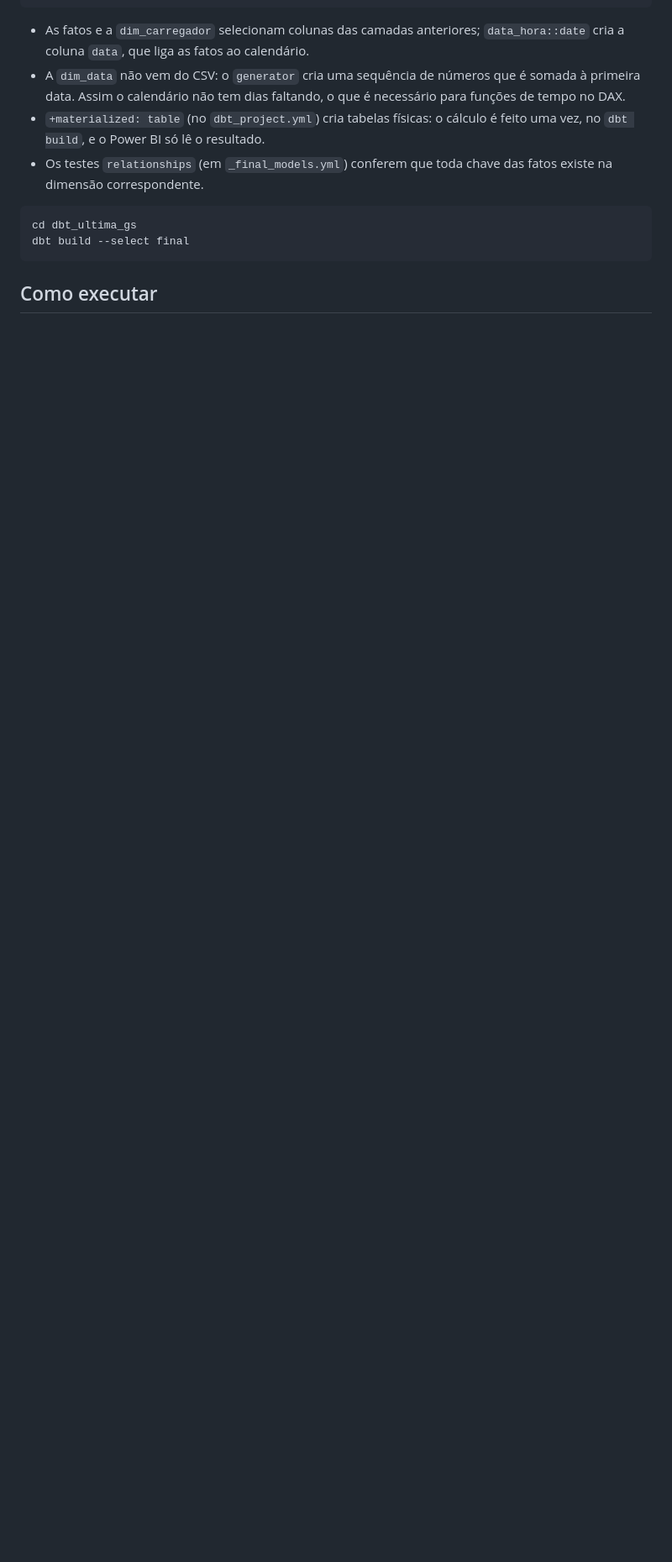
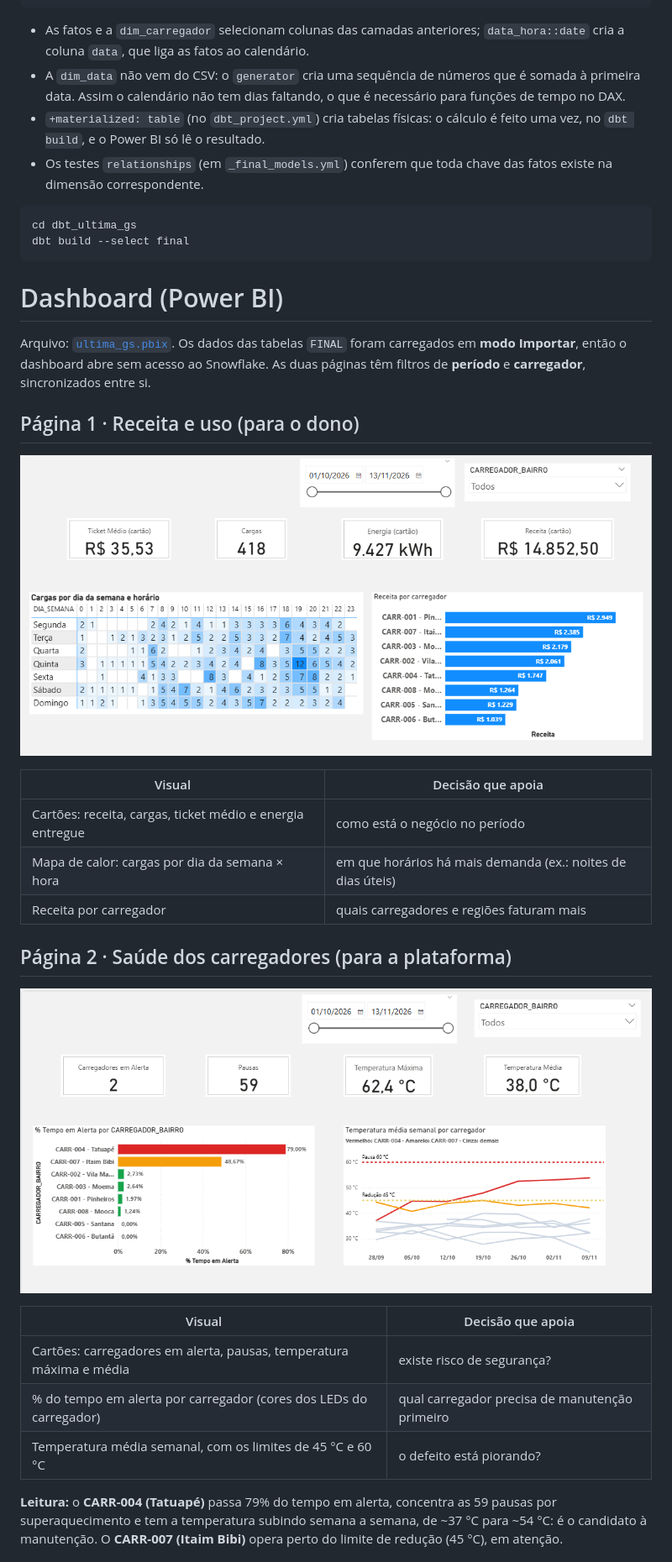
Before and after one commit to NicolasOliveira01/ultima-gs, a Markdown page: README.md, the part around one of its changes. Shown at 84% size. GitHub-like rendering; pictures changed too: img/receita e uso (para o dono).png (added), img/saude dos carregadores.png (added); blank space fills up the shorter version.

Commit message:
adiciona parte do power bi na documentacao

````diff
--- a/README.md
+++ b/README.md
@@ -291,4 +305,33 @@ cd dbt_ultima_gs
 dbt build --select final
 ```
 
-## Como executar
+# Dashboard (Power BI)
+
+Arquivo: [`ultima_gs.pbix`](ultima_gs.pbix). Os dados das tabelas `FINAL` foram carregados em **modo
+Importar**, então o dashboard abre sem acesso ao Snowflake. As duas páginas têm filtros de **período** e
+**carregador**, sincronizados entre si.
+
+## Página 1 · Receita e uso (para o dono)
+
+![Receita e uso](img/receita%20e%20uso%20%28para%20o%20dono%29.png)
+
+| Visual | Decisão que apoia |
+|---|---|
+| Cartões: receita, cargas, ticket médio e energia entregue | como está o negócio no período |
+| Mapa de calor: cargas por dia da semana × hora | em que horários há mais demanda (ex.: noites de dias úteis) |
+| Receita por carregador | quais carregadores e regiões faturam mais |
+
+## Página 2 · Saúde dos carregadores (para a plataforma)
+
+![Saúde dos carregadores](img/saude%20dos%20carregadores.png)
+
+| Visual | Decisão que apoia |
+|---|---|
+| Cartões: carregadores em alerta, pausas, temperatura máxima e média | existe risco de segurança? |
+| % do tempo em alerta por carregador (cores dos LEDs do carregador) | qual carregador precisa de manutenção primeiro |
+| Temperatura média semanal, com os limites de 45 °C e 60 °C | o defeito está piorando? |
+
+**Leitura:** o **CARR-004 (Tatuapé)** passa 79% do tempo em alerta, concentra as 59 pausas por
+superaquecimento e tem a temperatura subindo semana a semana, de ~37 °C para ~54 °C: é o candidato à
+manutenção. O **CARR-007 (Itaim Bibi)** opera perto do limite de redução (45 °C), em atenção.
+
````
Also changed, not shown: other parts of README.md (+52 -36 lines), img/modelagem.png (added), 1 other file.
